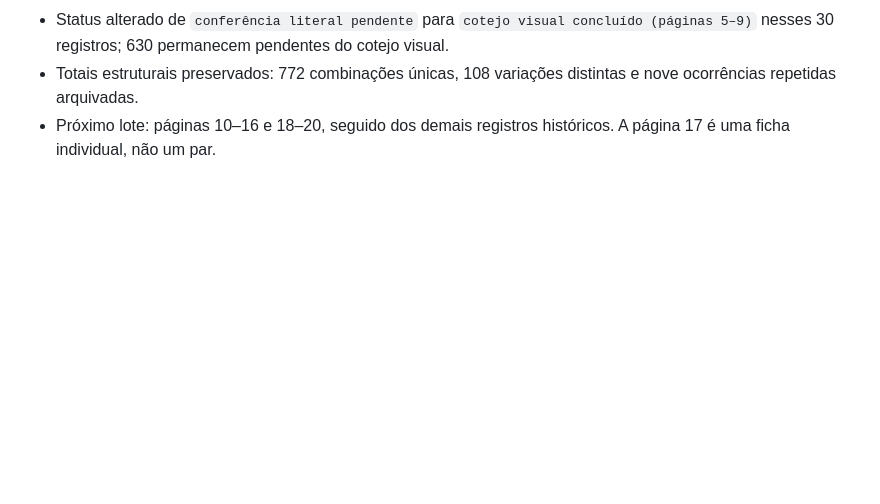
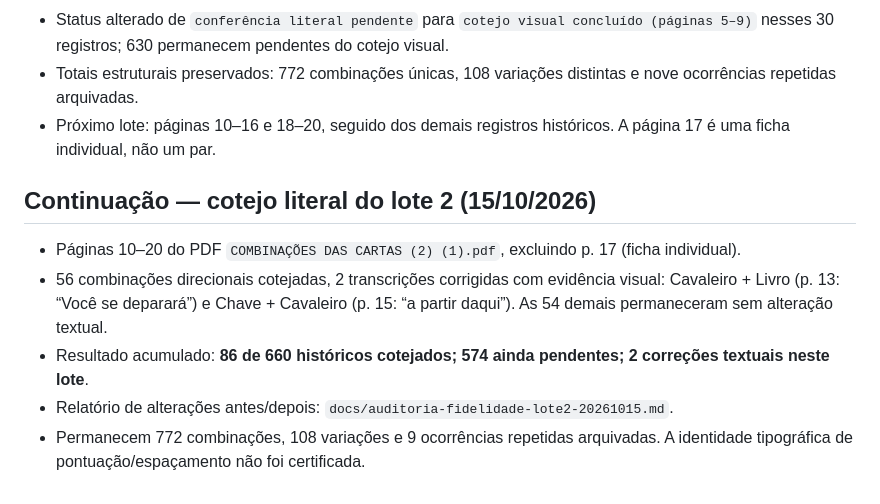
Before and after one commit to letgon330/baralho-cigano, a Markdown page: docs/auditoria-biblioteca-pr2-20261015.md, the part around the change. GitHub-like rendering; blank space fills up the shorter version.

Commit message:
docs: append second textual fidelity audit and exact corrections

```diff
--- a/docs/auditoria-biblioteca-pr2-20261015.md
+++ b/docs/auditoria-biblioteca-pr2-20261015.md
@@ -34,3 +34,10 @@ Tudo foi feito em `feature/biblioteca-orientacoes-pdfs-20261015`, para revisão
 - Status alterado de `conferência literal pendente` para `cotejo visual concluído (páginas 5–9)` nesses 30 registros; 630 permanecem pendentes do cotejo visual.
 - Totais estruturais preservados: 772 combinações únicas, 108 variações distintas e nove ocorrências repetidas arquivadas.
 - Próximo lote: páginas 10–16 e 18–20, seguido dos demais registros históricos. A página 17 é uma ficha individual, não um par.
+
+## Continuação — cotejo literal do lote 2 (15/10/2026)
+- Páginas 10–20 do PDF `COMBINAÇÕES DAS CARTAS (2) (1).pdf`, excluindo p. 17 (ficha individual).
+- 56 combinações direcionais cotejadas, 2 transcrições corrigidas com evidência visual: Cavaleiro + Livro (p. 13: “Você se deparará”) e Chave + Cavaleiro (p. 15: “a partir daqui”). As 54 demais permaneceram sem alteração textual.
+- Resultado acumulado: **86 de 660 históricos cotejados; 574 ainda pendentes; 2 correções textuais neste lote**.
+- Relatório de alterações antes/depois: `docs/auditoria-fidelidade-lote2-20261015.md`.
+- Permanecem 772 combinações, 108 variações e 9 ocorrências repetidas arquivadas. A identidade tipográfica de pontuação/espaçamento não foi certificada.
```
